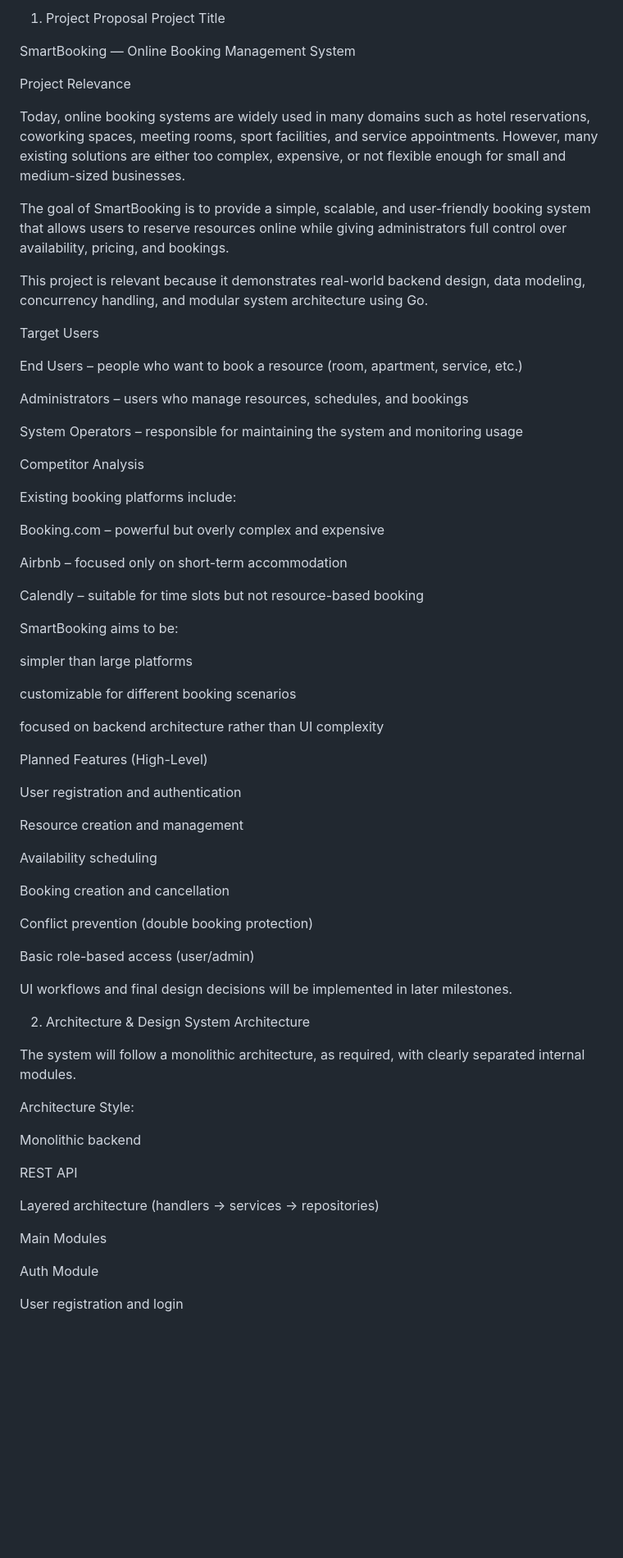
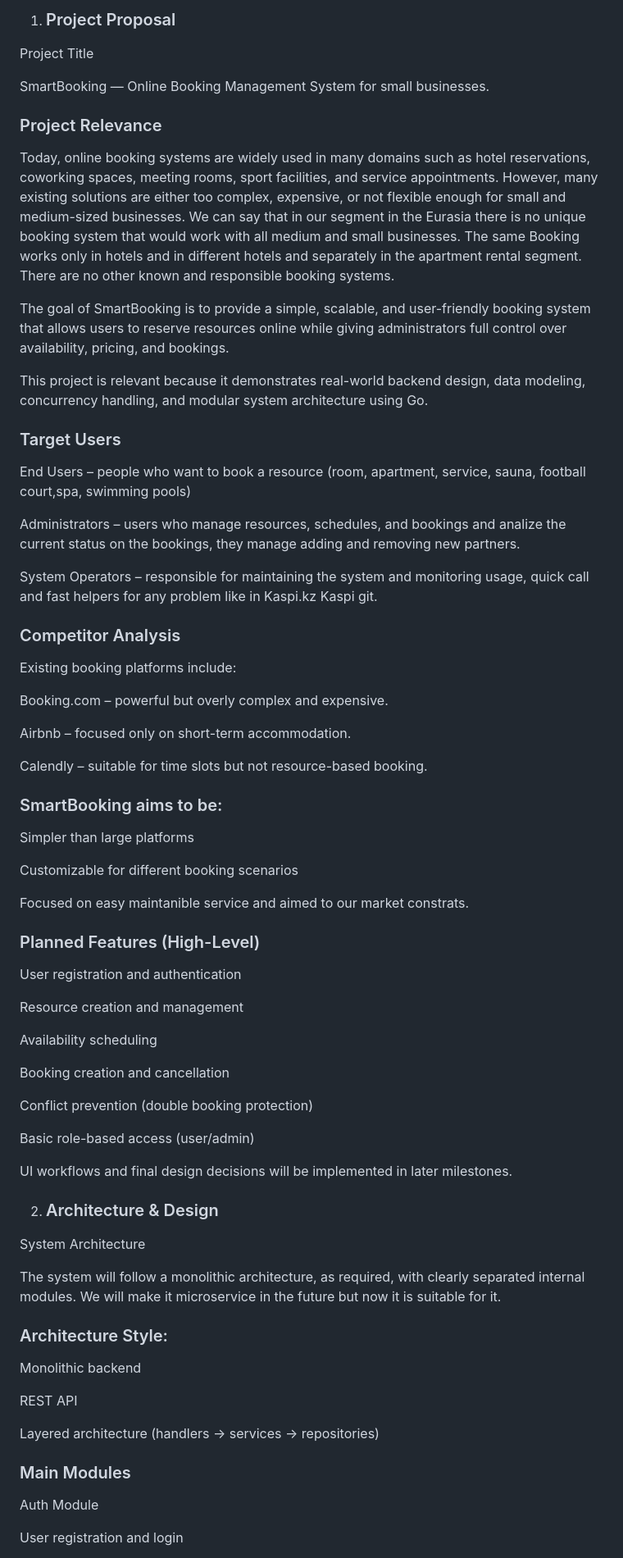
Before and after one commit to aleke88884/assignment3_booking, a Markdown page: readme.md, the part around one of its changes. Shown at 82% size. GitHub-like rendering; blank space fills up the shorter version.

Commit message:
readme md

```diff
--- a/readme.md
+++ b/readme.md
@@ -1,43 +1,43 @@
-1. Project Proposal
+1. ### Project Proposal
 Project Title
 
-SmartBooking — Online Booking Management System
+SmartBooking — Online Booking Management System for small businesses.
 
-Project Relevance
+### Project Relevance
 
-Today, online booking systems are widely used in many domains such as hotel reservations, coworking spaces, meeting rooms, sport facilities, and service appointments. However, many existing solutions are either too complex, expensive, or not flexible enough for small and medium-sized businesses.
+Today, online booking systems are widely used in many domains such as hotel reservations, coworking spaces, meeting rooms, sport facilities, and service appointments. However, many existing solutions are either too complex, expensive, or not flexible enough for small and medium-sized businesses. We can say that in our segment in the Eurasia there is no unique booking system that would work with all medium and small businesses. The same Booking works only in hotels and in different hotels and separately in the apartment rental segment. There are no other known and responsible booking systems.
 
 The goal of SmartBooking is to provide a simple, scalable, and user-friendly booking system that allows users to reserve resources online while giving administrators full control over availability, pricing, and bookings.
 
 This project is relevant because it demonstrates real-world backend design, data modeling, concurrency handling, and modular system architecture using Go.
 
-Target Users
+### Target Users
 
-End Users – people who want to book a resource (room, apartment, service, etc.)
+End Users – people who want to book a resource (room, apartment, service, sauna, football court,spa, swimming pools)
 
-Administrators – users who manage resources, schedules, and bookings
+Administrators – users who manage resources, schedules, and bookings and analize the current status on the bookings, they manage adding and removing new partners.
 
-System Operators – responsible for maintaining the system and monitoring usage
+System Operators – responsible for maintaining the system and monitoring usage, quick call and fast helpers for any problem like in Kaspi.kz Kaspi git.
 
-Competitor Analysis
+### Competitor Analysis
 
 Existing booking platforms include:
 
-Booking.com – powerful but overly complex and expensive
+Booking.com – powerful but overly complex and expensive.
 
-Airbnb – focused only on short-term accommodation
+Airbnb – focused only on short-term accommodation.
 
-Calendly – suitable for time slots but not resource-based booking
+Calendly – suitable for time slots but not resource-based booking.
 
-SmartBooking aims to be:
+### SmartBooking aims to be:
 
-simpler than large platforms
+Simpler than large platforms
 
-customizable for different booking scenarios
+Customizable for different booking scenarios
 
-focused on backend architecture rather than UI complexity
+Focused on easy maintanible service and aimed to our market constrats.
 
-Planned Features (High-Level)
+### Planned Features (High-Level)
 
 User registration and authentication
 
@@ -53,12 +53,12 @@ Basic role-based access (user/admin)
 
 UI workflows and final design decisions will be implemented in later milestones.
 
-2. Architecture & Design
+2. ### Architecture & Design
 System Architecture
 
-The system will follow a monolithic architecture, as required, with clearly separated internal modules.
+The system will follow a monolithic architecture, as required, with clearly separated internal modules. We will make it microservice in the future but now it is suitable for it.
 
-Architecture Style:
+### Architecture Style:
 
 Monolithic backend
 
@@ -66,7 +66,7 @@ REST API
 
 Layered architecture (handlers → services → repositories)
 
-Main Modules
+### Main Modules
 
 Auth Module
 
```
Also changed, not shown: other parts of readme.md (+5 -3 lines).
